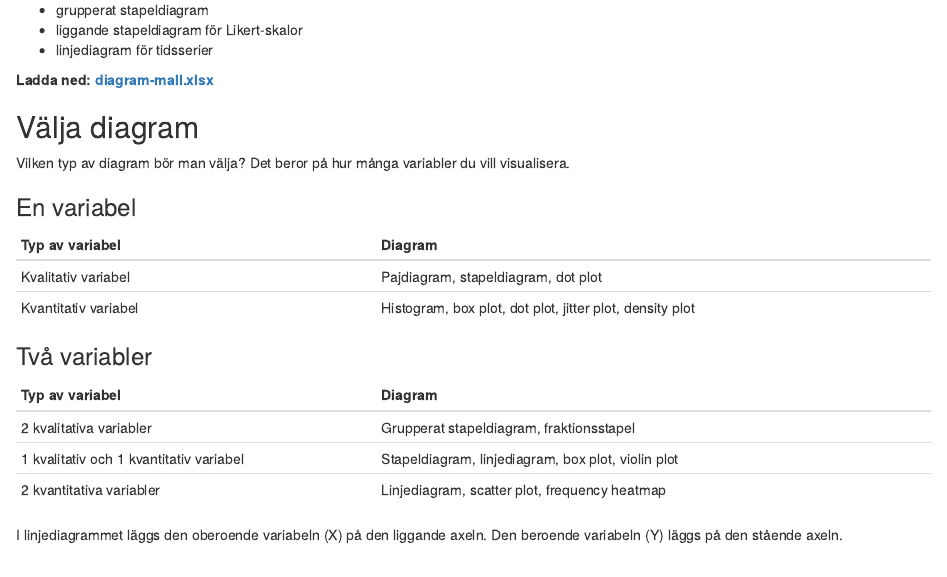
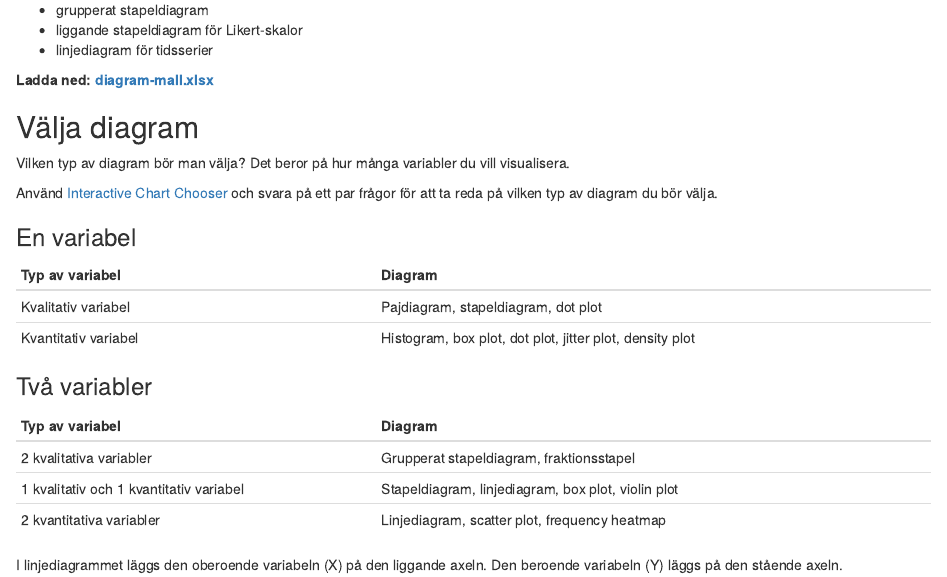
Before and after one commit to peterdalle/metodguiden.se, an R Markdown document (51-grafik.Rmd): the page in a window 1100 px wide, from 4800 px down. Rendered offline with R 4.5, knitr and Pandoc, with nearby package versions; drawn as R Markdown's standard HTML page in place of the format the file asks for.

Commit message:
Interactive Chart Chooser

```diff
--- a/51-grafik.Rmd
+++ b/51-grafik.Rmd
@@ -132,6 +132,9 @@ Mallen innehåller i dagsläget:
 
 Vilken typ av diagram bör man välja? Det beror på hur många variabler du vill visualisera.
 
+Använd [Interactive Chart Chooser](https://depictdatastudio.com/charts/) och svara på ett par
+frågor för att ta reda på vilken typ av diagram du bör välja.
+
 ### En variabel
 
 | Typ av variabel | Diagram |
```
